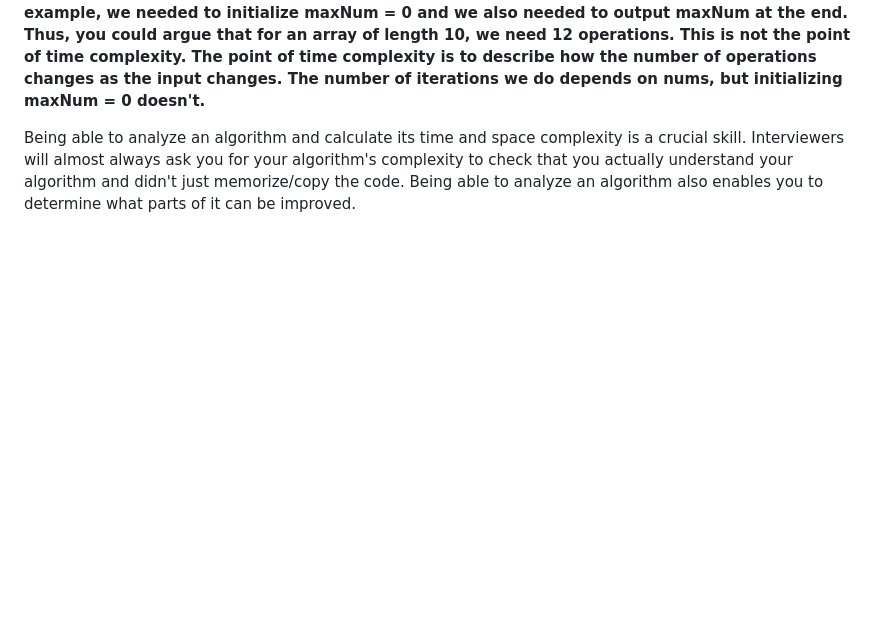
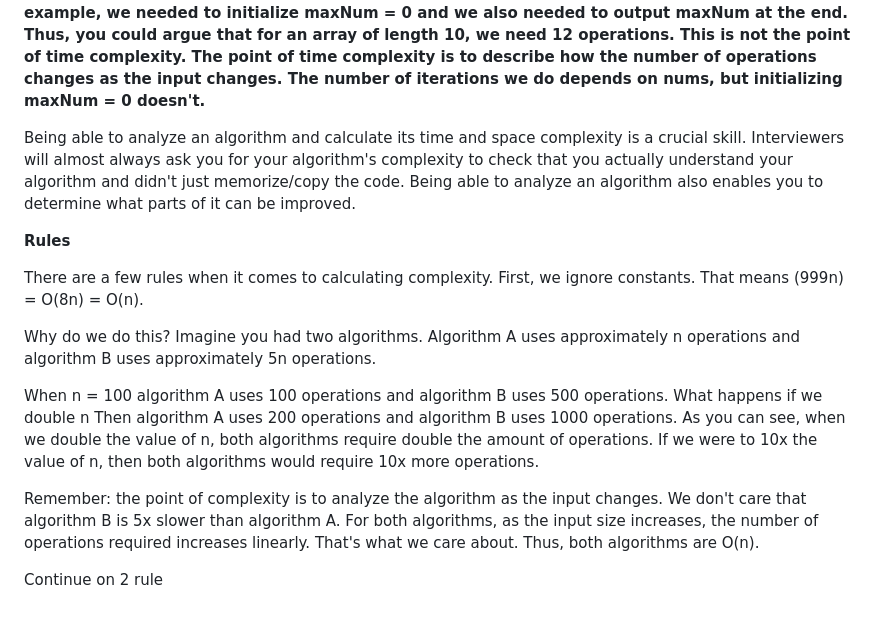
Before and after one commit to DevKhalyd/public-projects-multirepo, a Markdown page: lc/dsa/big_o.md, the part around the change. Rendered like a GitHub page; blank space fills up the shorter version.

Commit message:
lc: algorithm time as input changes

```diff
--- a/lc/dsa/big_o.md
+++ b/lc/dsa/big_o.md
@@ -67,3 +67,15 @@ Roughly, your function calculates the number of operations or amount of memory (
 **Time complexity is not meant to be an exact representation of the number of operations. For example, we needed to initialize maxNum = 0 and we also needed to output maxNum at the end. Thus, you could argue that for an array of length 10, we need 12 operations. This is not the point of time complexity. The point of time complexity is to describe how the number of operations changes as the input changes. The number of iterations we do depends on nums, but initializing maxNum = 0 doesn't.**
 
 Being able to analyze an algorithm and calculate its time and space complexity is a crucial skill. Interviewers will almost always ask you for your algorithm's complexity to check that you actually understand your algorithm and didn't just memorize/copy the code. Being able to analyze an algorithm also enables you to determine what parts of it can be improved.
+
+**Rules**
+
+There are a few rules when it comes to calculating complexity. First, we ignore constants. That means (999n) = O(8n) = O(n).
+
+Why do we do this? Imagine you had two algorithms. Algorithm A uses approximately n operations and algorithm B uses approximately 5n operations.
+
+When n = 100 algorithm A uses 100 operations and algorithm B uses 500 operations. What happens if we double n Then algorithm A uses  200 operations and algorithm B uses 1000 operations. As you can see, when we double the value of n, both algorithms require double the amount of operations. If we were to 10x the value of n, then both algorithms would require 10x more operations.
+
+Remember: the point of complexity is to analyze the algorithm as the input changes. We don't care that algorithm B is 5x slower than algorithm A. For both algorithms, as the input size increases, the number of operations required increases linearly. That's what we care about. Thus, both algorithms are O(n).
+
+Continue on 2 rule
```
